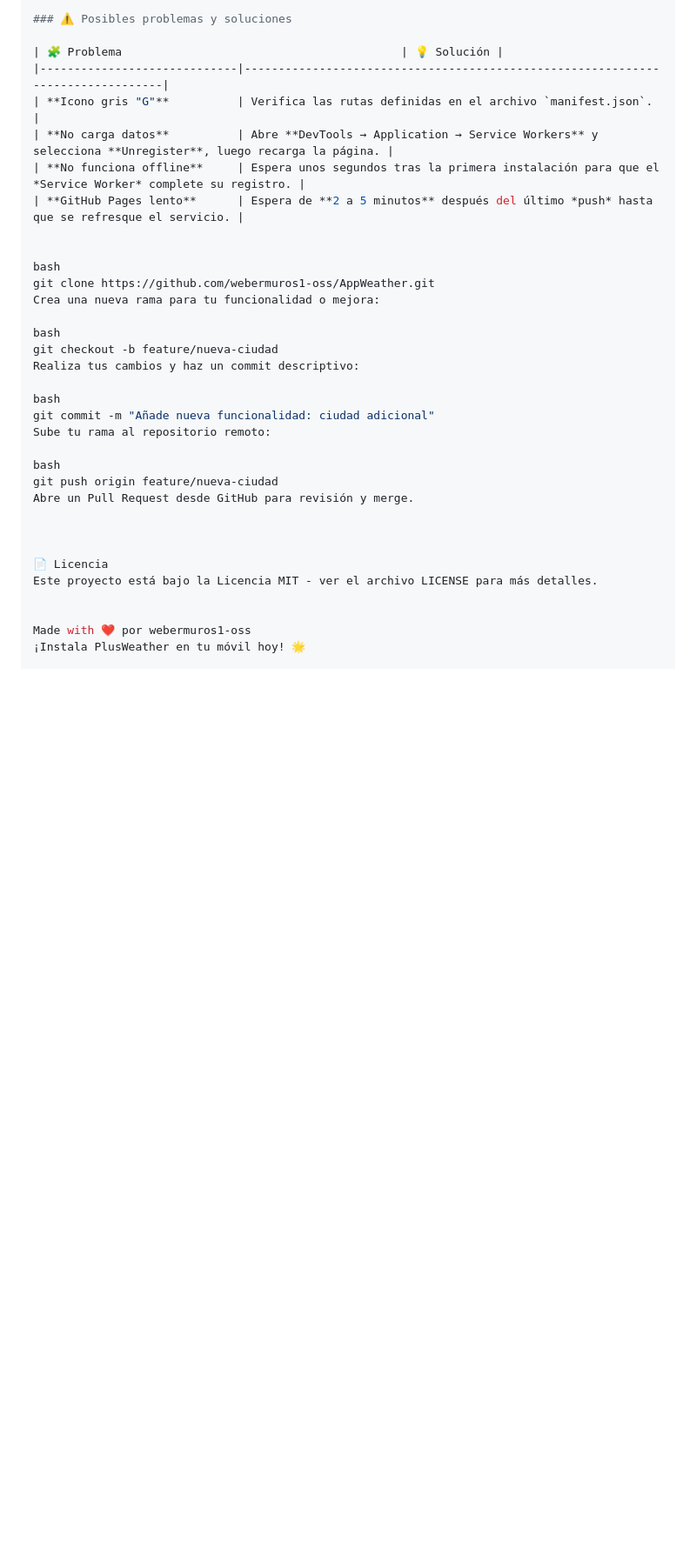
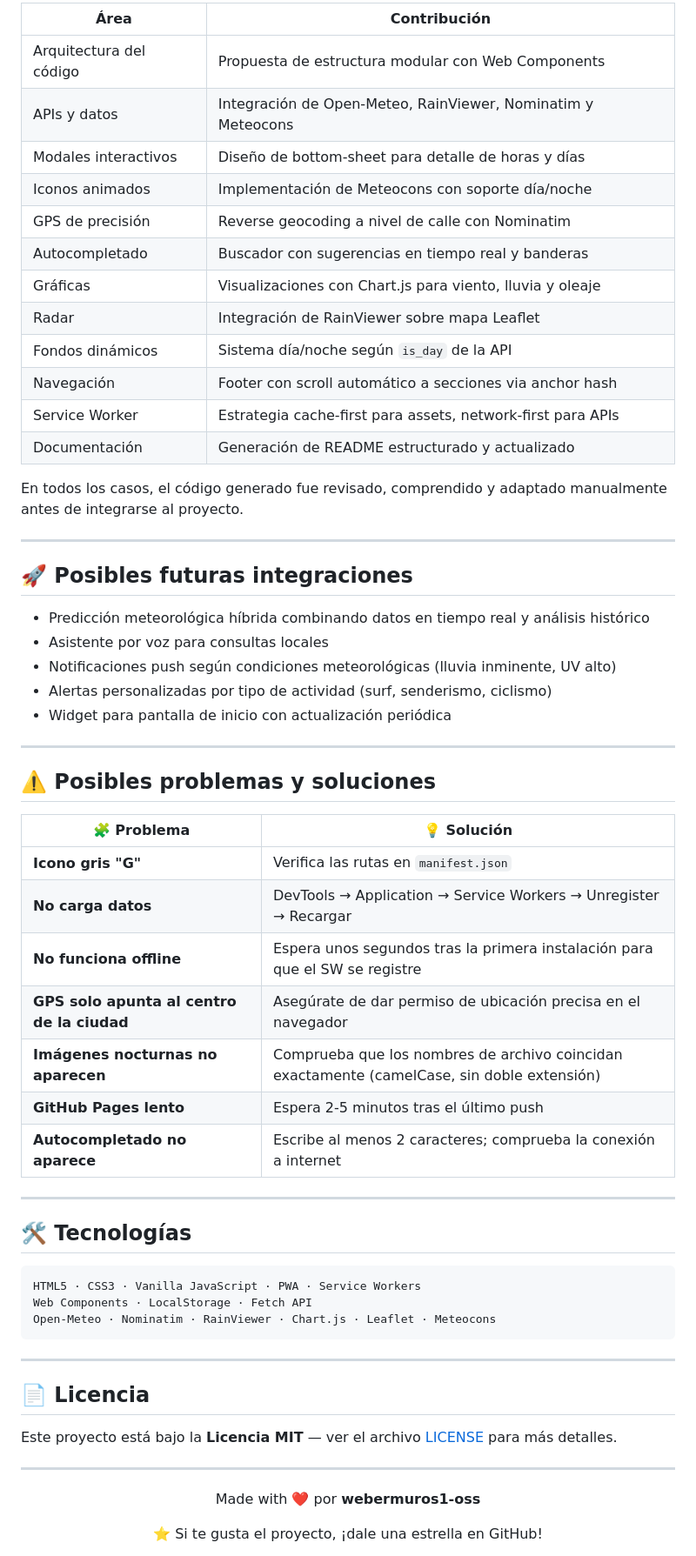
Before and after one commit to webermuros1-oss/AppWeather, a Markdown page: README.md, the part around one of its changes. Shown at 87% size. GitHub-like rendering; blank space fills up the shorter version.

````diff
--- a/README.md
+++ b/README.md
@@ -165,35 +155,66 @@ Estrategia: Cache-first (assets) + Network-first (APIs)
 
-### ⚠️ Posibles problemas y soluciones
+| Área | Contribución |
+|---|---|
+| Arquitectura del código | Propuesta de estructura modular con Web Components |
+| APIs y datos | Integración de Open-Meteo, RainViewer, Nominatim y Meteocons |
+| Modales interactivos | Diseño de bottom-sheet para detalle de horas y días |
+| Iconos animados | Implementación de Meteocons con soporte día/noche |
+| GPS de precisión | Reverse geocoding a nivel de calle con Nominatim |
+| Autocompletado | Buscador con sugerencias en tiempo real y banderas |
+| Gráficas | Visualizaciones con Chart.js para viento, lluvia y oleaje |
+| Radar | Integración de RainViewer sobre mapa Leaflet |
+| Fondos dinámicos | Sistema día/noche según `is_day` de la API |
+| Navegación | Footer con scroll automático a secciones via anchor hash |
+| Service Worker | Estrategia cache-first para assets, network-first para APIs |
+| Documentación | Generación de README estructurado y actualizado |
 
-| 🧩 Problema                                         | 💡 Solución |
-|-----------------------------|--------------------------------------------------------------------------------|
-| **Icono gris "G"**          | Verifica las rutas definidas en el archivo `manifest.json`. |
-| **No carga datos**          | Abre **DevTools → Application → Service Workers** y selecciona **Unregister**, luego recarga la página. |
-| **No funciona offline**     | Espera unos segundos tras la primera instalación para que el *Service Worker* complete su registro. |
-| **GitHub Pages lento**      | Espera de **2 a 5 minutos** después del último *push* hasta que se refresque el servicio. |
+En todos los casos, el código generado fue revisado, comprendido y adaptado manualmente antes de integrarse al proyecto.
 
+---
 
-bash
-git clone https://github.com/webermuros1-oss/AppWeather.git
-Crea una nueva rama para tu funcionalidad o mejora:
+## 🚀 Posibles futuras integraciones
 
-bash
-git checkout -b feature/nueva-ciudad
-Realiza tus cambios y haz un commit descriptivo:
+- Predicción meteorológica híbrida combinando datos en tiempo real y análisis histórico
+- Asistente por voz para consultas locales
+- Notificaciones push según condiciones meteorológicas (lluvia inminente, UV alto)
+- Alertas personalizadas por tipo de actividad (surf, senderismo, ciclismo)
+- Widget para pantalla de inicio con actualización periódica
 
-bash
-git commit -m "Añade nueva funcionalidad: ciudad adicional"
-Sube tu rama al repositorio remoto:
+---
 
-bash
-git push origin feature/nueva-ciudad
-Abre un Pull Request desde GitHub para revisión y merge.
+## ⚠️ Posibles problemas y soluciones
 
+| 🧩 Problema | 💡 Solución |
+|---|---|
+| **Icono gris "G"** | Verifica las rutas en `manifest.json` |
+| **No carga datos** | DevTools → Application → Service Workers → Unregister → Recargar |
+| **No funciona offline** | Espera unos segundos tras la primera instalación para que el SW se registre |
+| **GPS solo apunta al centro de la ciudad** | Asegúrate de dar permiso de ubicación precisa en el navegador |
+| **Imágenes nocturnas no aparecen** | Comprueba que los nombres de archivo coincidan exactamente (camelCase, sin doble extensión) |
+| **GitHub Pages lento** | Espera 2-5 minutos tras el último push |
+| **Autocompletado no aparece** | Escribe al menos 2 caracteres; comprueba la conexión a internet |
 
+---
 
-📄 Licencia
-Este proyecto está bajo la Licencia MIT - ver el archivo LICENSE para más detalles.
+## 🛠️ Tecnologías
 
+```
+HTML5 · CSS3 · Vanilla JavaScript · PWA · Service Workers
+Web Components · LocalStorage · Fetch API
+Open-Meteo · Nominatim · RainViewer · Chart.js · Leaflet · Meteocons
+```
 
-Made with ❤️ por webermuros1-oss
-¡Instala PlusWeather en tu móvil hoy! 🌟
+---
+
+## 📄 Licencia
+
+Este proyecto está bajo la **Licencia MIT** — ver el archivo [LICENSE](LICENSE) para más detalles.
+
+---
+
+<div align="center">
+
+Made with ❤️ por **webermuros1-oss**
+
+⭐ Si te gusta el proyecto, ¡dale una estrella en GitHub!
+
````
Also changed, not shown: other parts of README.md (+101 -108 lines), media/images/CapturaFinal.jpg, 12 other files.
